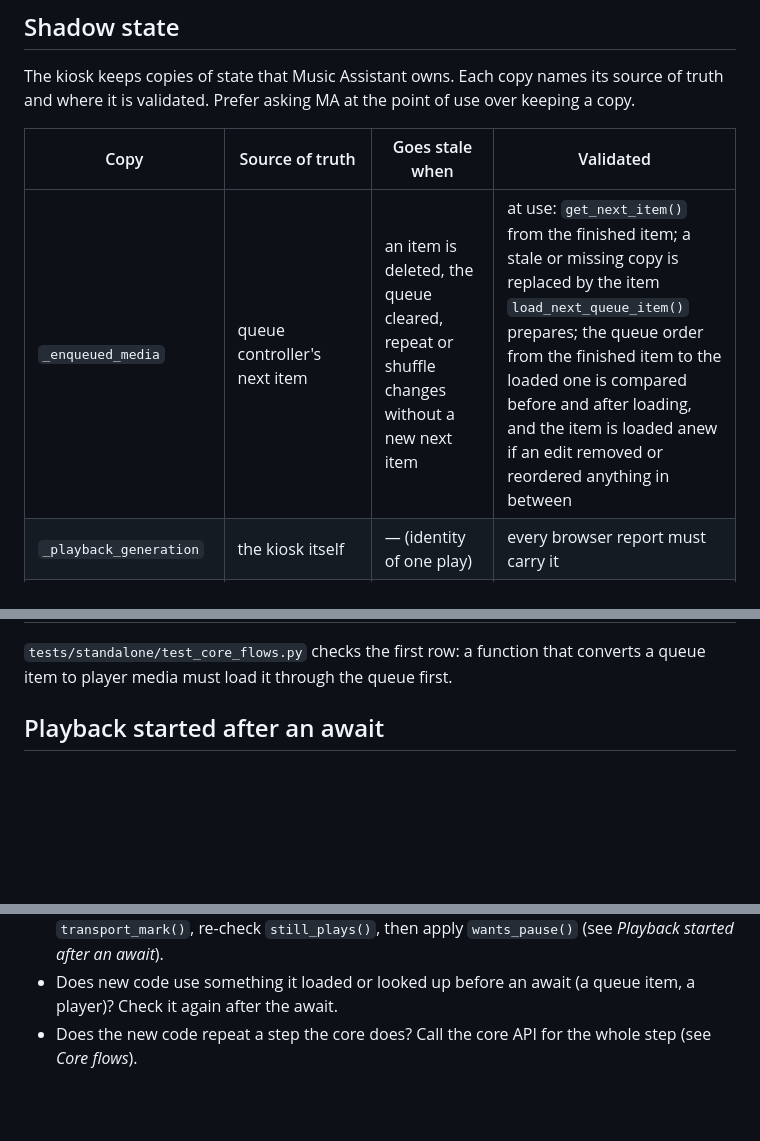
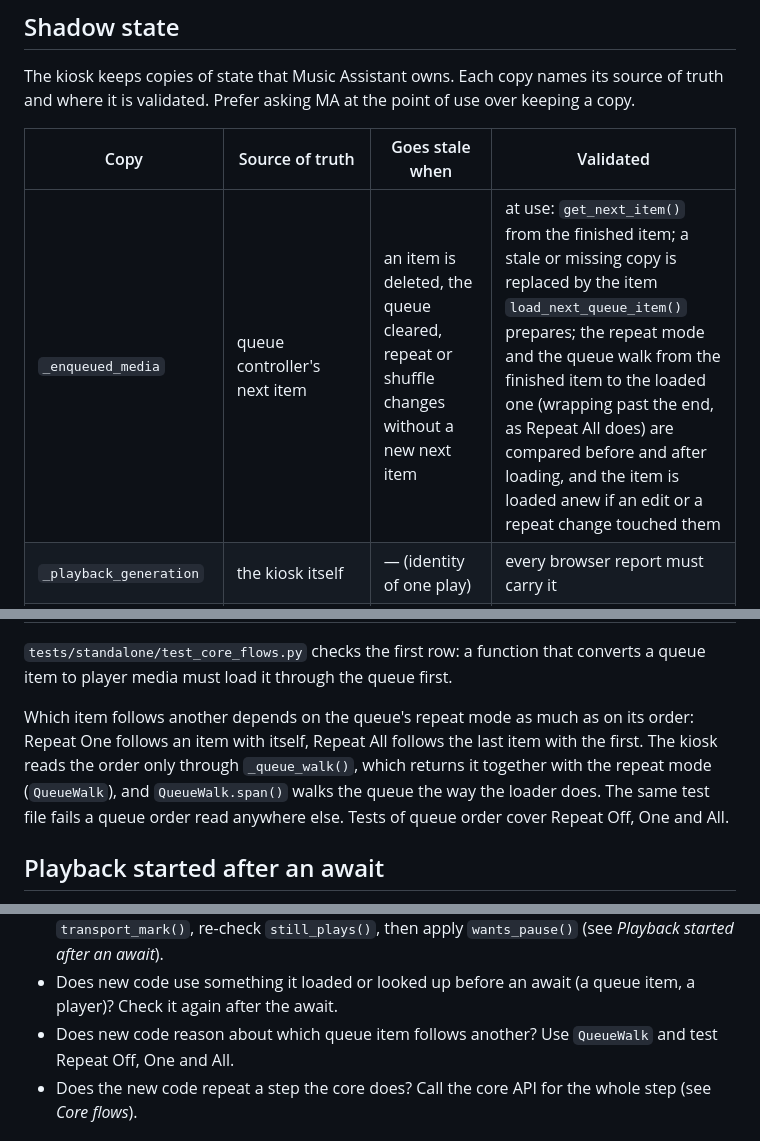
Before and after one commit to trudenboy/ma-provider-web-kiosk, a Markdown page: CLAUDE.local.md, 3 parts joined by grey strips. GitHub-like rendering; blank space fills up the shorter version.

Commit message:
docs: read the queue order only with its repeat mode
Co-Authored-By: Claude Opus 5.5 (1M context) <noreply@anthropic.com>

```diff
--- a/CLAUDE.local.md
+++ b/CLAUDE.local.md
@@ -80,7 +80,7 @@ of use over keeping a copy.
 
 | Copy | Source of truth | Goes stale when | Validated |
 |------|-----------------|-----------------|-----------|
-| `_enqueued_media` | queue controller's next item | an item is deleted, the queue cleared, repeat or shuffle changes without a new next item | at use: `get_next_item()` from the finished item; a stale or missing copy is replaced by the item `load_next_queue_item()` prepares; the queue order from the finished item to the loaded one is compared before and after loading, and the item is loaded anew if an edit removed or reordered anything in between |
+| `_enqueued_media` | queue controller's next item | an item is deleted, the queue cleared, repeat or shuffle changes without a new next item | at use: `get_next_item()` from the finished item; a stale or missing copy is replaced by the item `load_next_queue_item()` prepares; the repeat mode and the queue walk from the finished item to the loaded one (wrapping past the end, as Repeat All does) are compared before and after loading, and the item is loaded anew if an edit or a repeat change touched them |
 | `_playback_generation` | the kiosk itself | — (identity of one play) | every browser report must carry it |
 | clock: `elapsed_time`, `_track_started_at`, `_accepted_position` | browser position reports | the page is not playing HTML5 (Sendspin mode), a report from an older stream | generation check; holds after 10 s without browser evidence and never passes the served audio; a fallback resumes inside the track (spec 0008) |
 | `_playback_speed` | queue item `playback_speed` | the item changes | set on every `play_media()` |
@@ -104,6 +104,14 @@ positions, playback speed, skipping unplayable items, session checks).
 
 `tests/standalone/test_core_flows.py` checks the first row: a function that
 converts a queue item to player media must load it through the queue first.
+
+Which item follows another depends on the queue's repeat mode as much as on
+its order: Repeat One follows an item with itself, Repeat All follows the last
+item with the first. The kiosk reads the order only through `_queue_walk()`,
+which returns it together with the repeat mode (`QueueWalk`), and
+`QueueWalk.span()` walks the queue the way the loader does. The same test
+file fails a queue order read anywhere else. Tests of queue order cover
+Repeat Off, One and All.
 
 ## Playback started after an await
 
@@ -154,6 +162,7 @@ and `pr-review-toolkit:code-reviewer` to check it):
 - Lock order and the owner of every new task.
 - Does new code start playback after an await? Capture the generation and a `transport_mark()`, re-check `still_plays()`, then apply `wants_pause()` (see *Playback started after an await*).
 - Does new code use something it loaded or looked up before an await (a queue item, a player)? Check it again after the await.
+- Does new code reason about which queue item follows another? Use `QueueWalk` and test Repeat Off, One and All.
 - Does the new code repeat a step the core does? Call the core API for the whole step (see *Core flows*).
 
 ## Gotchas
```
